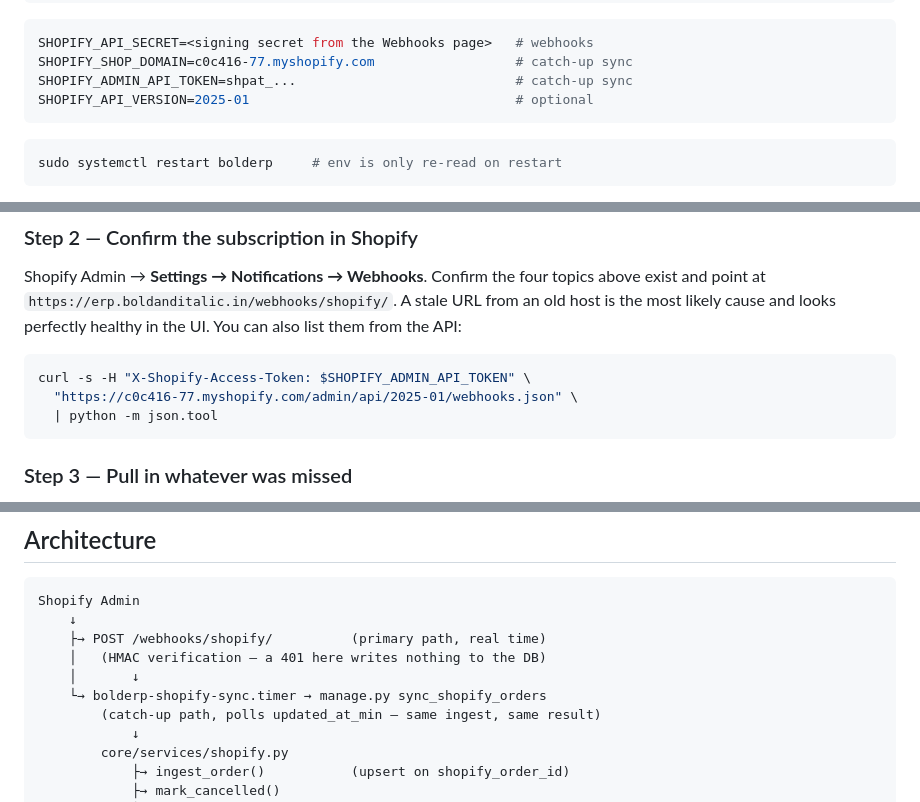
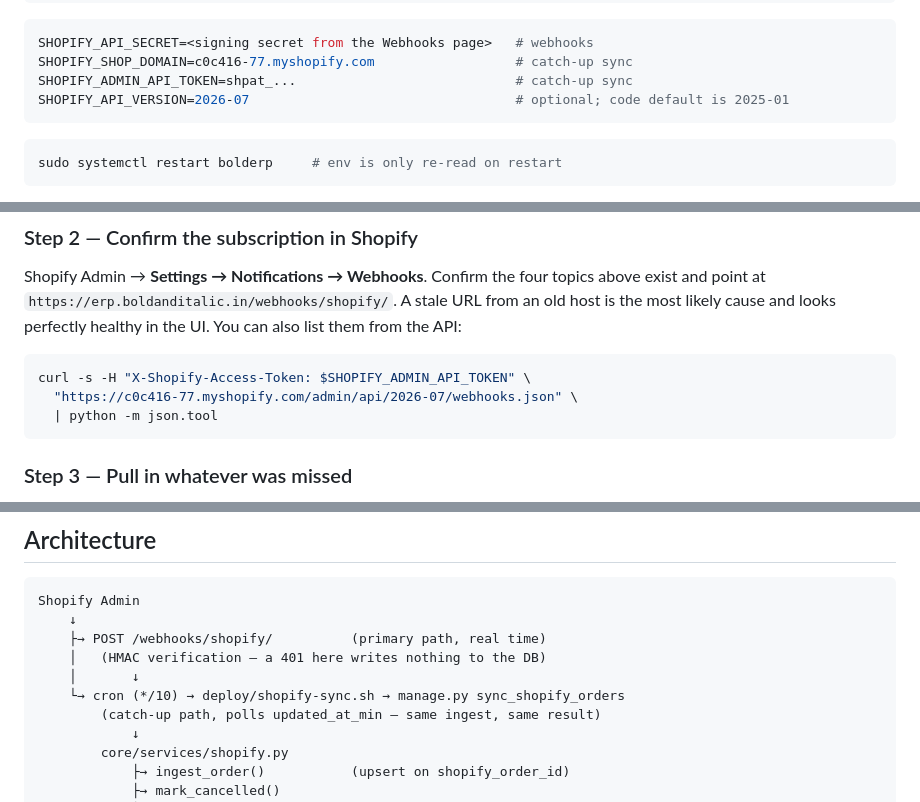
Before and after one commit to arcoptions/stoicsocial-erp, a Markdown page: SHOPIFY_WEBHOOK_LIVE.md, 3 parts joined by grey strips. Rendered like a GitHub page.

````diff
--- a/SHOPIFY_WEBHOOK_LIVE.md
+++ b/SHOPIFY_WEBHOOK_LIVE.md
@@ -72,7 +72,7 @@ sudo -u bolderp nano /opt/bolderp/app/.env
 SHOPIFY_API_SECRET=<signing secret from the Webhooks page>   # webhooks
 SHOPIFY_SHOP_DOMAIN=c0c416-77.myshopify.com                  # catch-up sync
 SHOPIFY_ADMIN_API_TOKEN=shpat_...                            # catch-up sync
-SHOPIFY_API_VERSION=2025-01                                  # optional
+SHOPIFY_API_VERSION=2026-07                                  # optional; code default is 2025-01
 ```
 
 ```bash
@@ -188,7 +188,7 @@ most likely cause and looks perfectly healthy in the UI. You can also list them
 
 ```bash
 curl -s -H "X-Shopify-Access-Token: $SHOPIFY_ADMIN_API_TOKEN" \
-  "https://c0c416-77.myshopify.com/admin/api/2025-01/webhooks.json" \
+  "https://c0c416-77.myshopify.com/admin/api/2026-07/webhooks.json" \
   | python -m json.tool
 ```
 
@@ -354,7 +357,7 @@ Shopify Admin
     ├→ POST /webhooks/shopify/          (primary path, real time)
     │   (HMAC verification — a 401 here writes nothing to the DB)
     │       ↓
-    └→ bolderp-shopify-sync.timer → manage.py sync_shopify_orders
+    └→ cron (*/10) → deploy/shopify-sync.sh → manage.py sync_shopify_orders
         (catch-up path, polls updated_at_min — same ingest, same result)
             ↓
         core/services/shopify.py
````
Also changed, not shown: other parts of SHOPIFY_WEBHOOK_LIVE.md (+14 -11 lines), DEPLOYMENT.md (+16 -3 lines).
